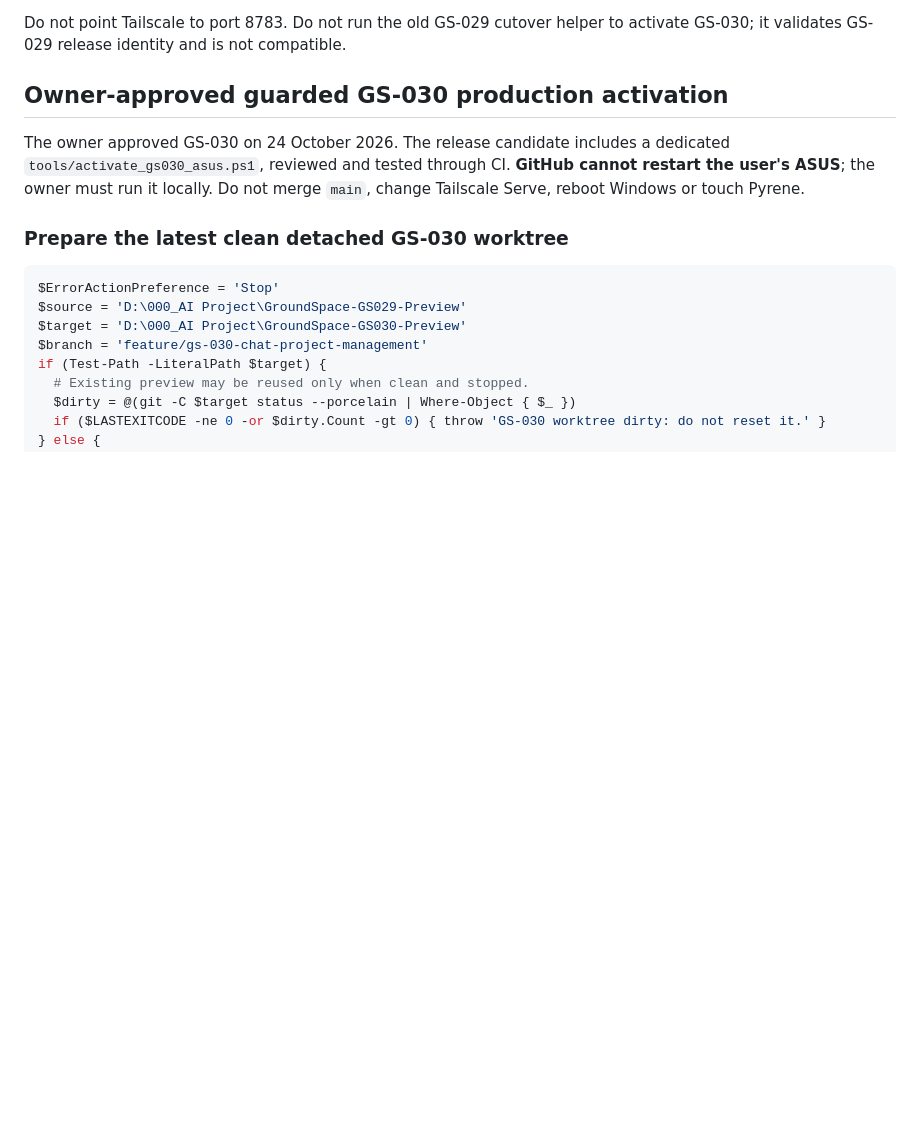
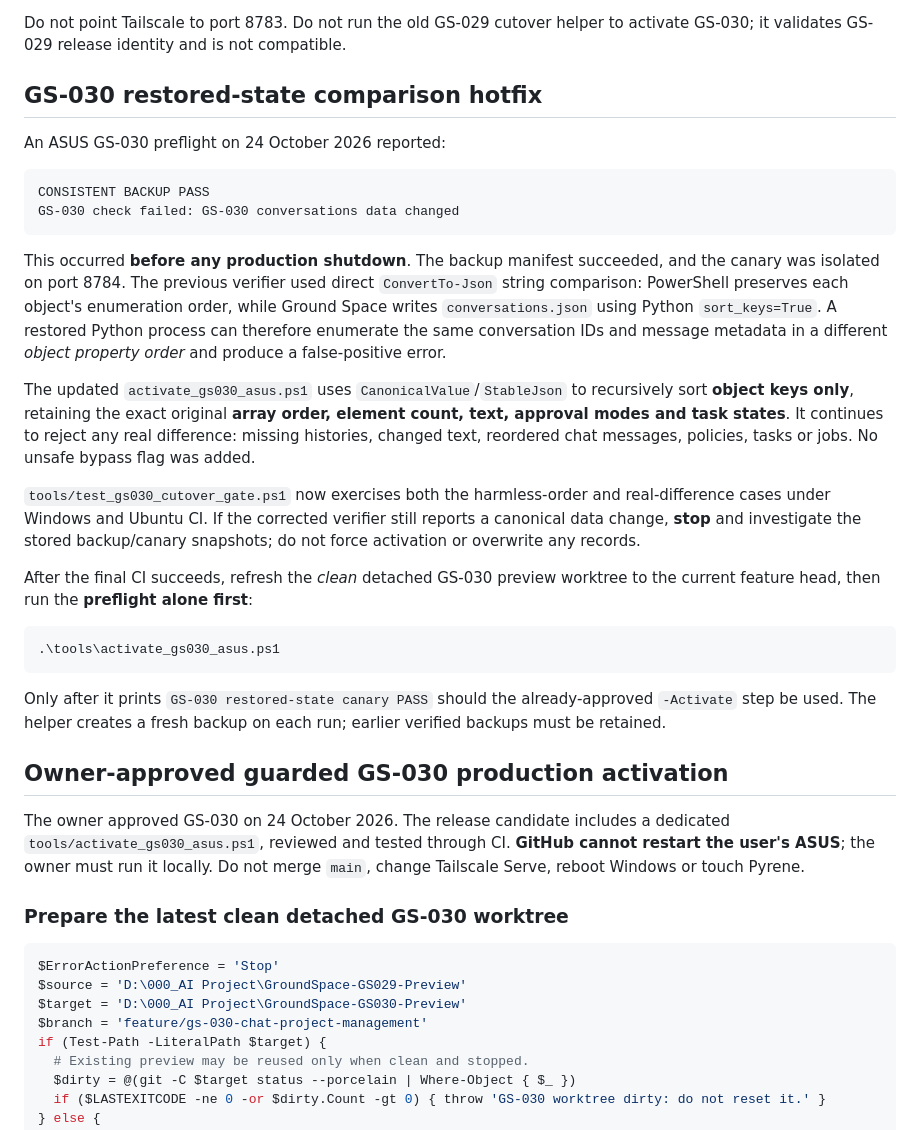
Before and after one commit to datablocksbim-alt/GroundSpace, a Markdown page: docs/GS-030.md, the part around the change. Drawn GitHub-style; blank space fills up the shorter version.

Commit message:
GS-030: document real ASUS snapshot-order false positive and strict canonical verifier safety

````diff
--- a/docs/GS-030.md
+++ b/docs/GS-030.md
@@ -40,6 +40,29 @@ Set-Location $preview
 Open `http://127.0.0.1:8783` in a browser **on the ASUS** (through Google Remote Desktop if controlling from iPhone). This is loopback-only and uses private isolated state under `%LOCALAPPDATA%\DataBlocks\GroundSpace-GS030-Preview`. It intentionally does **not** include the live user's historical chats; the browser integration tests cover preservation of representative existing chats.
 
 Do not point Tailscale to port 8783. Do not run the old GS-029 cutover helper to activate GS-030; it validates GS-029 release identity and is not compatible.
+
+## GS-030 restored-state comparison hotfix
+
+An ASUS GS-030 preflight on 24 October 2026 reported:
+
+```text
+CONSISTENT BACKUP PASS
+GS-030 check failed: GS-030 conversations data changed
+```
+
+This occurred **before any production shutdown**. The backup manifest succeeded, and the canary was isolated on port 8784. The previous verifier used direct `ConvertTo-Json` string comparison: PowerShell preserves each object's enumeration order, while Ground Space writes `conversations.json` using Python `sort_keys=True`. A restored Python process can therefore enumerate the same conversation IDs and message metadata in a different *object property order* and produce a false-positive error.
+
+The updated `activate_gs030_asus.ps1` uses `CanonicalValue`/`StableJson` to recursively sort **object keys only**, retaining the exact original **array order, element count, text, approval modes and task states**. It continues to reject any real difference: missing histories, changed text, reordered chat messages, policies, tasks or jobs. No unsafe bypass flag was added.
+
+`tools/test_gs030_cutover_gate.ps1` now exercises both the harmless-order and real-difference cases under Windows and Ubuntu CI. If the corrected verifier still reports a canonical data change, **stop** and investigate the stored backup/canary snapshots; do not force activation or overwrite any records.
+
+After the final CI succeeds, refresh the *clean* detached GS-030 preview worktree to the current feature head, then run the **preflight alone first**:
+
+```powershell
+.\tools\activate_gs030_asus.ps1
+```
+
+Only after it prints `GS-030 restored-state canary PASS` should the already-approved `-Activate` step be used. The helper creates a fresh backup on each run; earlier verified backups must be retained.
 
 ## Owner-approved guarded GS-030 production activation
 
````
